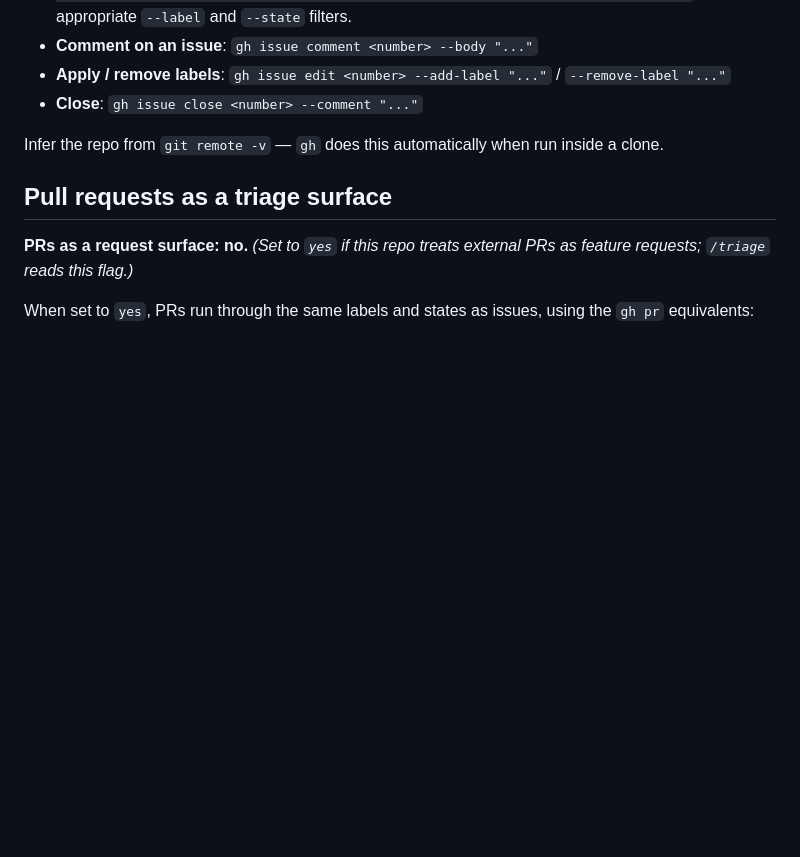
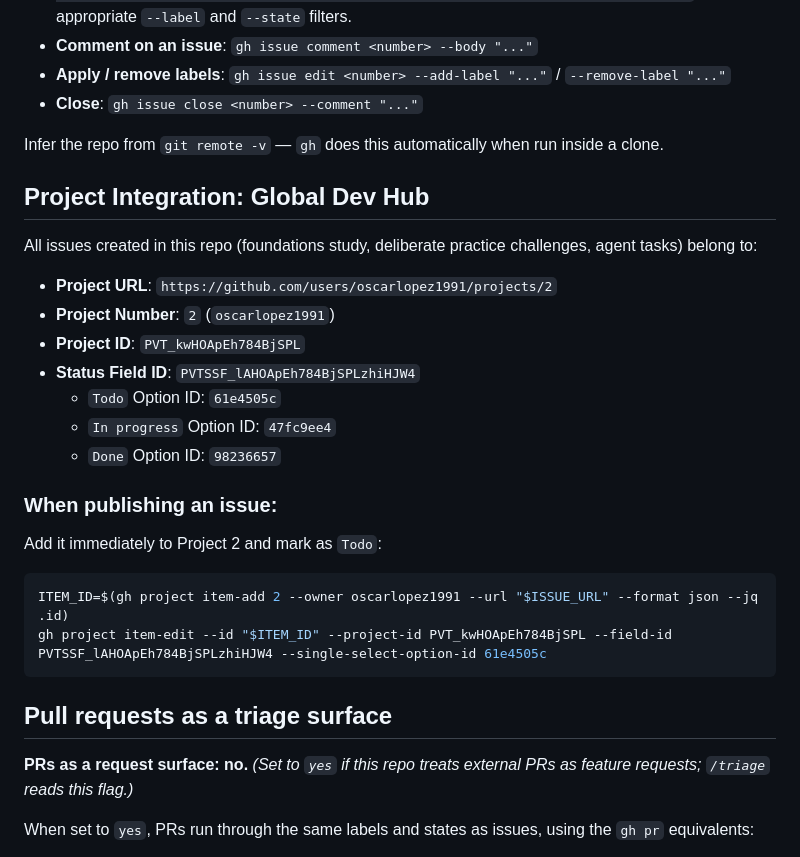
Before and after one commit to oscar-lopez-dev/ai-engineer-foundation, a Markdown page: docs/agents/issue-tracker.md, the part around the change. GitHub-like rendering; blank space fills up the shorter version.

Commit message:
docs: add Project 2 (Global Dev Hub) auto-add integration conventions

````diff
--- a/docs/agents/issue-tracker.md
+++ b/docs/agents/issue-tracker.md
@@ -12,6 +12,24 @@ Issues and specs for this repo live as GitHub issues. Use the `gh` CLI for all o
 - **Close**: `gh issue close <number> --comment "..."`
 
 Infer the repo from `git remote -v` — `gh` does this automatically when run inside a clone.
+
+## Project Integration: Global Dev Hub
+
+All issues created in this repo (foundations study, deliberate practice challenges, agent tasks) belong to:
+- **Project URL**: `https://github.com/users/oscarlopez1991/projects/2`
+- **Project Number**: `2` (`oscarlopez1991`)
+- **Project ID**: `PVT_kwHOApEh784BjSPL`
+- **Status Field ID**: `PVTSSF_lAHOApEh784BjSPLzhiHJW4`
+  - `Todo` Option ID: `61e4505c`
+  - `In progress` Option ID: `47fc9ee4`
+  - `Done` Option ID: `98236657`
+
+### When publishing an issue:
+Add it immediately to Project 2 and mark as `Todo`:
+```bash
+ITEM_ID=$(gh project item-add 2 --owner oscarlopez1991 --url "$ISSUE_URL" --format json --jq .id)
+gh project item-edit --id "$ITEM_ID" --project-id PVT_kwHOApEh784BjSPL --field-id PVTSSF_lAHOApEh784BjSPLzhiHJW4 --single-select-option-id 61e4505c
+```
 
 ## Pull requests as a triage surface
 
````
